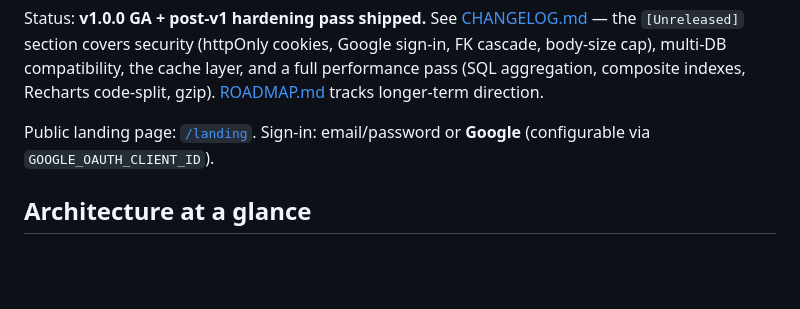
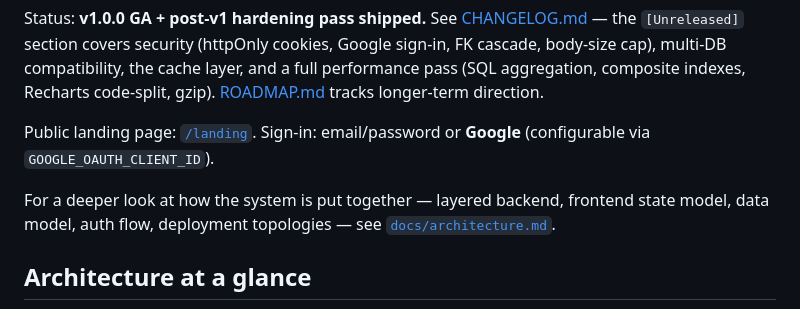
Before and after one commit to santapong/Aegis, a Markdown page: README.md, the part around the change. GitHub-like rendering; blank space fills up the shorter version.

```diff
--- a/README.md
+++ b/README.md
@@ -5,6 +5,8 @@ AI-powered financial planning with calendar, Gantt charts, cookie-session auth,
 Status: **v1.0.0 GA + post-v1 hardening pass shipped.** See [CHANGELOG.md](CHANGELOG.md) — the `[Unreleased]` section covers security (httpOnly cookies, Google sign-in, FK cascade, body-size cap), multi-DB compatibility, the cache layer, and a full performance pass (SQL aggregation, composite indexes, Recharts code-split, gzip). [ROADMAP.md](ROADMAP.md) tracks longer-term direction.
 
 Public landing page: [`/landing`](http://localhost:3000/landing). Sign-in: email/password or **Google** (configurable via `GOOGLE_OAUTH_CLIENT_ID`).
+
+For a deeper look at how the system is put together — layered backend, frontend state model, data model, auth flow, deployment topologies — see [`docs/architecture.md`](docs/architecture.md).
 
 ## Architecture at a glance
 
```
Also changed, not shown: docs/architecture.md (added, +364 -0 lines).
